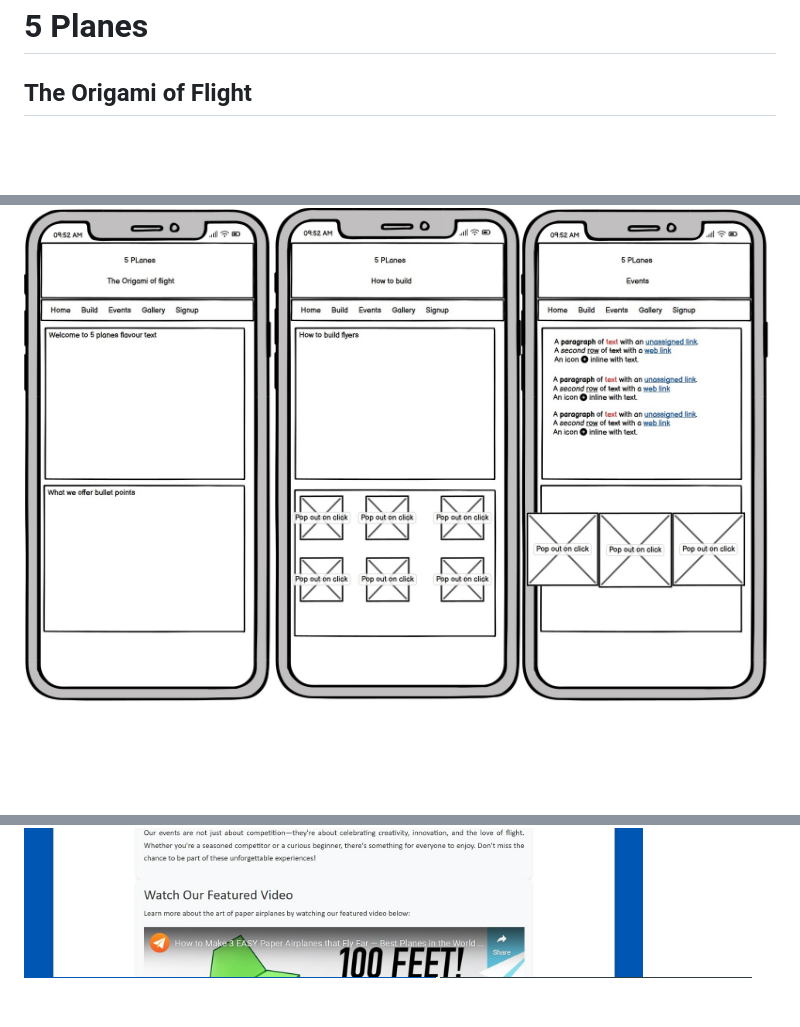
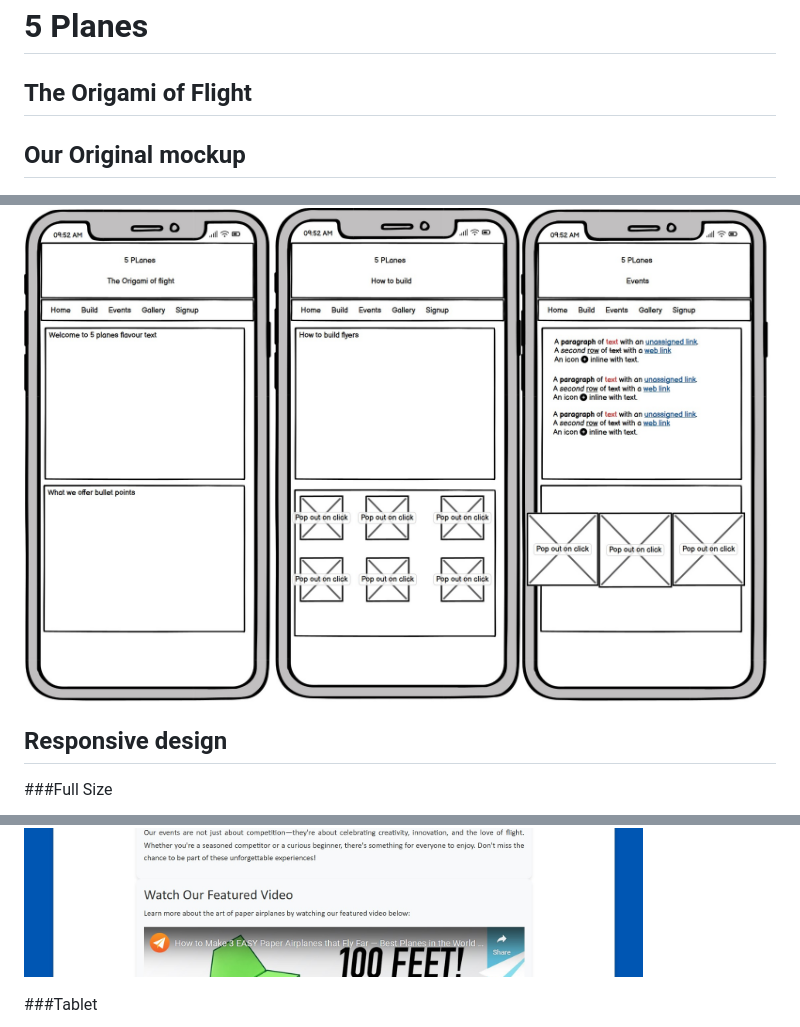
Before and after one commit to McBonuss/5-Planes, a Markdown page: README.md, 3 parts joined by grey strips. Drawn GitHub-style; blank space fills up the shorter version.

Commit message:
added screenshots to readme

```diff
--- a/README.md
+++ b/README.md
@@ -2,6 +2,16 @@
 
 ## The Origami of Flight
 
+## Our Original mockup
+
 ![5 Planes Mockup](assets/images/Wireframe.jpg)
+
+## Responsive design
+
+###Full Size
+
 ![Full Size Responsive](assets/images/screenshots/full-size.jpg)
+
+###Tablet
+
 ![Tablet](assets/images/screenshots/tablet.jpg)
```
Also changed, not shown: other parts of README.md (+4 -0 lines).
